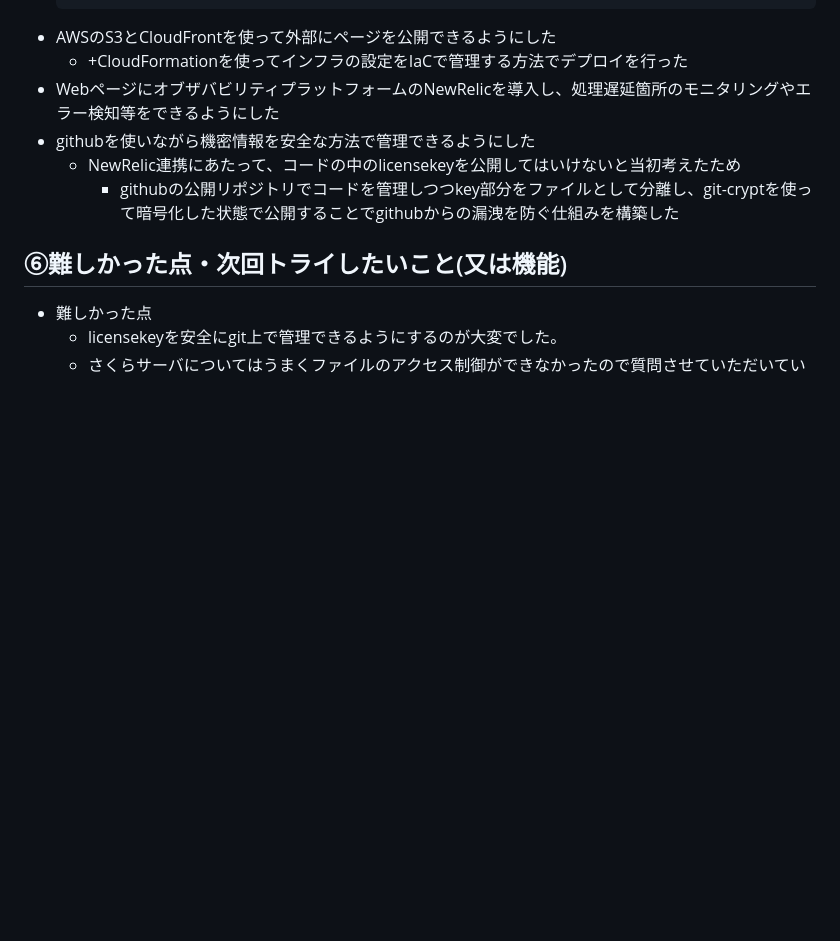
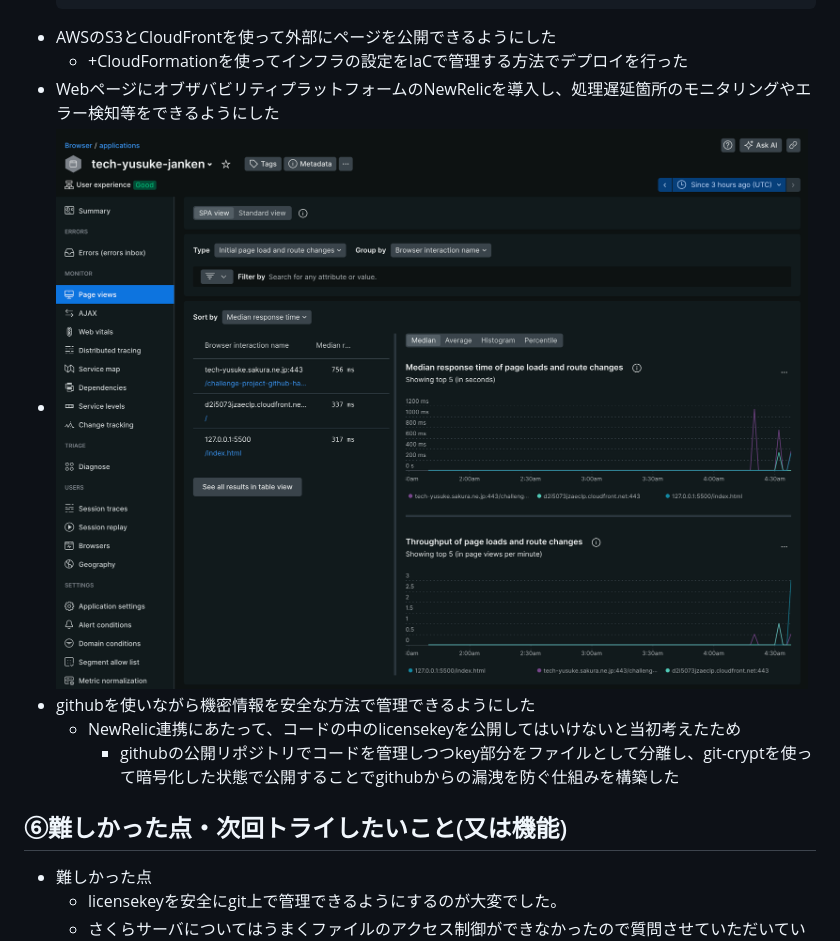
Before and after one commit to tiot07/challenge-project-github-handson, a Markdown page: README.md, the part around the change. Rendered like a GitHub page; pictures changed too: img/NewRelic.png (added); blank space fills up the shorter version.

Commit message:
NewRelicの画像を追加

```diff
--- a/README.md
+++ b/README.md
@@ -28,6 +28,7 @@
 - AWSのS3とCloudFrontを使って外部にページを公開できるようにした
     - +CloudFormationを使ってインフラの設定をIaCで管理する方法でデプロイを行った
 - WebページにオブザバビリティプラットフォームのNewRelicを導入し、処理遅延箇所のモニタリングやエラー検知等をできるようにした
+- ![NewRelic_img](img/NewRelic.png)
 - githubを使いながら機密情報を安全な方法で管理できるようにした
     - NewRelic連携にあたって、コードの中のlicensekeyを公開してはいけないと当初考えたため
         - githubの公開リポジトリでコードを管理しつつkey部分をファイルとして分離し、git-cryptを使って暗号化した状態で公開することでgithubからの漏洩を防ぐ仕組みを構築した
```
